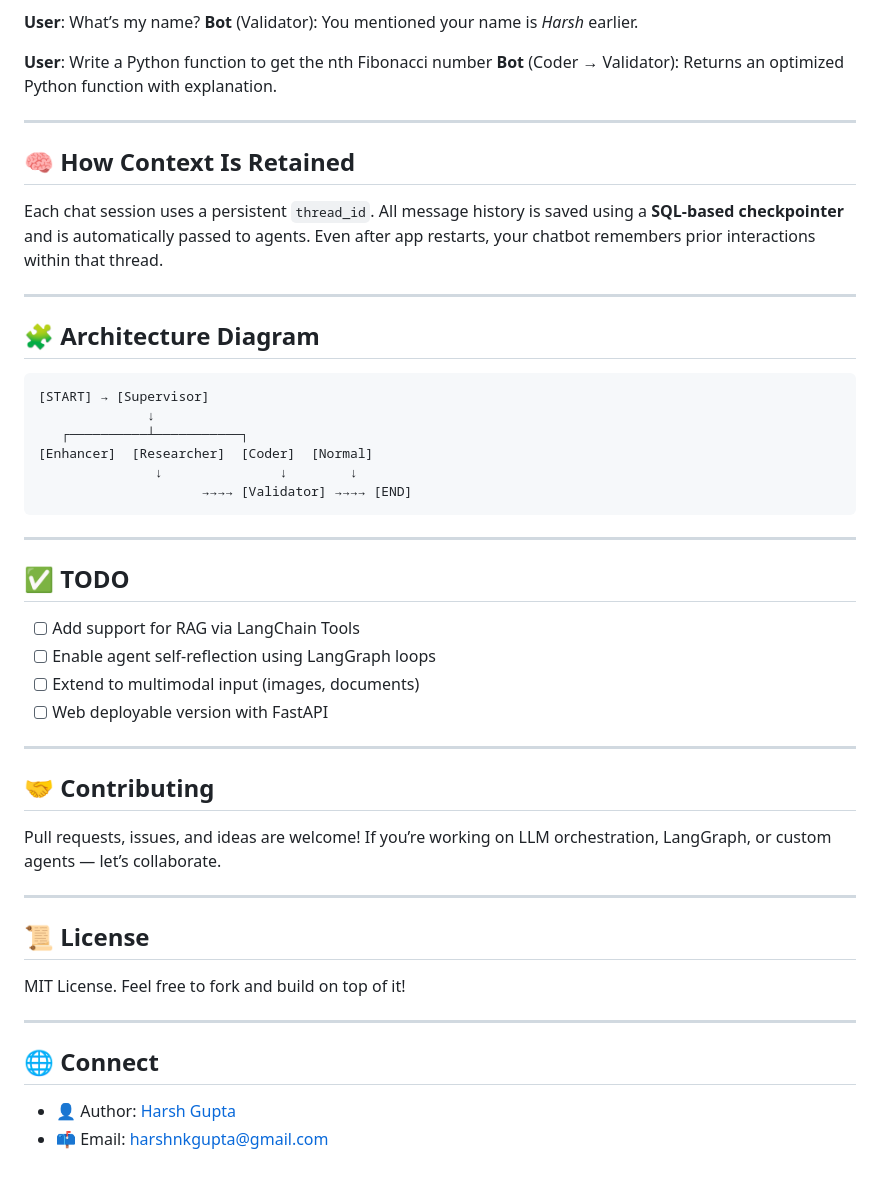
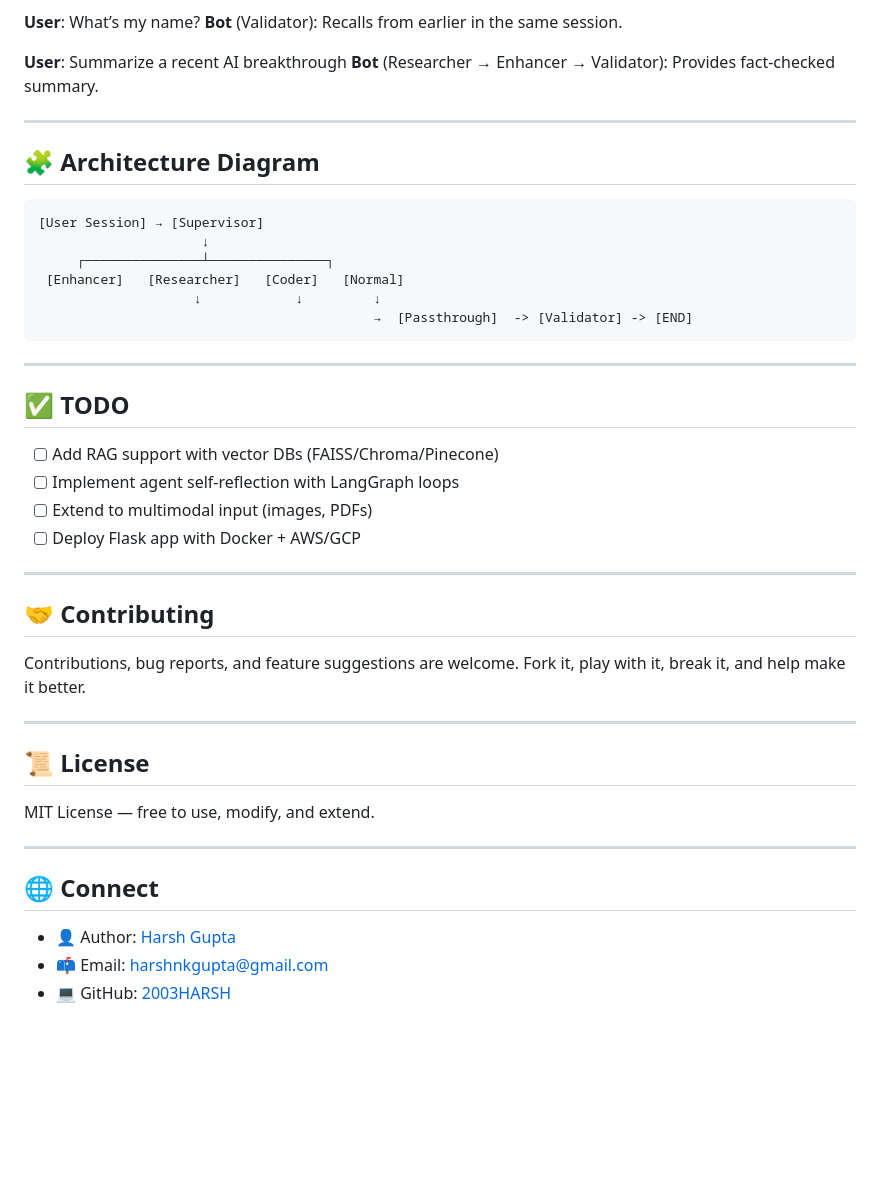
Before and after one commit to 2003HARSH/Agenix, a Markdown page: README.md, the part around the change printed below. GitHub-like rendering; blank space fills up the shorter version.

````diff
--- a/README.md
+++ b/README.md
@@ -73,50 +87,43 @@ streamlit run main.py
 
 **User**: What’s my name?
-**Bot** (Validator): You mentioned your name is *Harsh* earlier.
+**Bot** (Validator): Recalls from earlier in the same session.
 
-**User**: Write a Python function to get the nth Fibonacci number
-**Bot** (Coder → Validator): Returns an optimized Python function with explanation.
-
----
-
-## 🧠 How Context Is Retained
-
-Each chat session uses a persistent `thread_id`. All message history is saved using a **SQL-based checkpointer** and is automatically passed to agents. Even after app restarts, your chatbot remembers prior interactions within that thread.
+**User**: Summarize a recent AI breakthrough
+**Bot** (Researcher → Enhancer → Validator): Provides fact-checked summary.
 
 ---
 
 ## 🧩 Architecture Diagram
 
 ```
-[START] → [Supervisor]
-              ↓
-   ┌──────────┴───────────┐
-[Enhancer]  [Researcher]  [Coder]  [Normal]
-               ↓               ↓        ↓
-                     →→→→ [Validator] →→→→ [END]
+[User Session] → [Supervisor]
+                     ↓
+     ┌───────────────┴───────────────┐
+ [Enhancer]   [Researcher]   [Coder]   [Normal]
+                    ↓            ↓         ↓
+                                           →  [Passthrough]  -> [Validator] -> [END]
 ```
 
 ---
 
 ## ✅ TODO
 
-* [ ] Add support for RAG via LangChain Tools
-* [ ] Enable agent self-reflection using LangGraph loops
-* [ ] Extend to multimodal input (images, documents)
-* [ ] Web deployable version with FastAPI
+* [ ] Add RAG support with vector DBs (FAISS/Chroma/Pinecone)
+* [ ] Implement agent self-reflection with LangGraph loops
+* [ ] Extend to multimodal input (images, PDFs)
+* [ ] Deploy Flask app with Docker + AWS/GCP
 
 ---
 
 ## 🤝 Contributing
 
-Pull requests, issues, and ideas are welcome!
-If you’re working on LLM orchestration, LangGraph, or custom agents — let’s collaborate.
+Contributions, bug reports, and feature suggestions are welcome. Fork it, play with it, break it, and help make it better.
 
 ---
 
 ## 📜 License
 
-MIT License. Feel free to fork and build on top of it!
+MIT License — free to use, modify, and extend.
 
 ---
 
@@ -124,3 +131,4 @@ MIT License. Feel free to fork and build on top of it!
 
 * 👤 Author: [Harsh Gupta](https://www.linkedin.com/in/harsh-gupta-2021/)
 * 📫 Email: [harshnkgupta@gmail.com](mailto:harshnkgupta@gmail.com)
+* 💻 GitHub: [2003HARSH](https://github.com/2003HARSH)
````
Also changed, not shown: other parts of README.md (+40 -26 lines).
